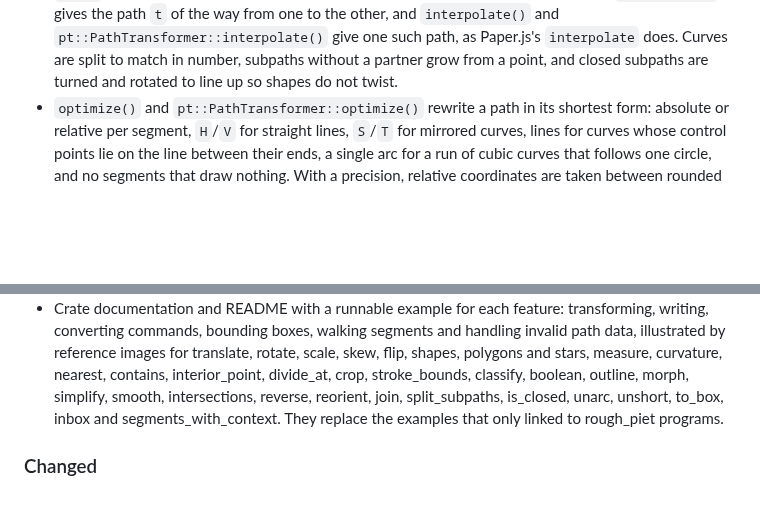
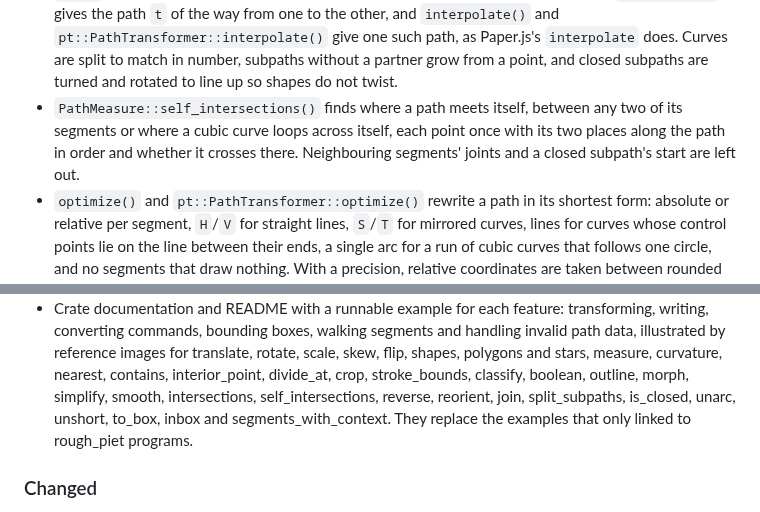
Before and after one commit to orhanbalci/rough-rs, a Markdown page: svg_path_ops/CHANGELOG.md, 2 parts joined by grey strips. Rendered like a GitHub page; blank space fills up the shorter version.

```diff
--- a/svg_path_ops/CHANGELOG.md
+++ b/svg_path_ops/CHANGELOG.md
@@ -129,6 +129,11 @@ and this project adheres to [Semantic Versioning](https://semver.org/spec/v2.0.0
   to match in number, subpaths without a partner grow from a point, and
   closed subpaths are turned and rotated to line up so shapes do not
   twist.
+- `PathMeasure::self_intersections()` finds where a path meets itself,
+  between any two of its segments or where a cubic curve loops across
+  itself, each point once with its two places along the path in order and
+  whether it crosses there. Neighbouring segments' joints and a closed
+  subpath's start are left out.
 - `optimize()` and `pt::PathTransformer::optimize()` rewrite a path in its
   shortest form: absolute or relative per segment, `H`/`V` for straight
   lines, `S`/`T` for mirrored curves, lines for curves whose control points
@@ -148,9 +153,10 @@ and this project adheres to [Semantic Versioning](https://semver.org/spec/v2.0.0
   for translate, rotate, scale, skew, flip, shapes, polygons and stars,
   measure, curvature, nearest, contains, interior_point, divide_at, crop,
   stroke_bounds, classify, boolean, outline, morph, simplify, smooth,
-  intersections, reverse, reorient, join, split_subpaths, is_closed, unarc,
-  unshort, to_box, inbox and segments_with_context. They replace the
-  examples that only linked to rough_piet programs.
+  intersections, self_intersections, reverse, reorient, join,
+  split_subpaths, is_closed, unarc, unshort, to_box, inbox and
+  segments_with_context. They replace the examples that only linked to
+  rough_piet programs.
 
 ### Changed
 
```
Also changed, not shown: svg_path_ops/README.md (+16 -0 lines), svg_path_ops/assets/ops/self_intersections.png (added), 3 other files.
